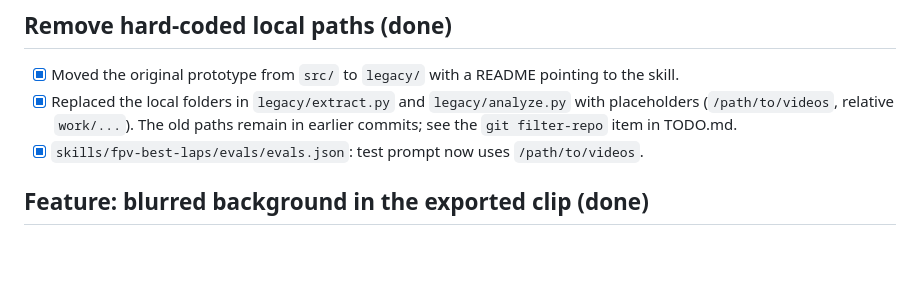
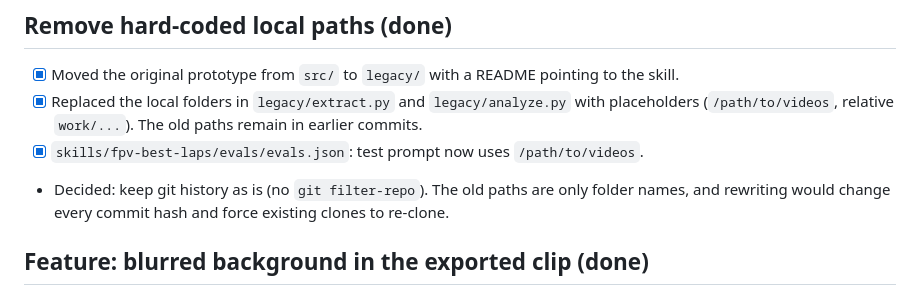
Before and after one commit to irom77/Racegow, a Markdown page: TODO-archive.md, the part around the change. Rendered like a GitHub page; blank space fills up the shorter version.

```diff
--- a/TODO-archive.md
+++ b/TODO-archive.md
@@ -6,9 +6,10 @@ Completed items moved out of [TODO.md](TODO.md), kept for the decisions and test
 
 - [x] Moved the original prototype from `src/` to `legacy/` with a README pointing to the skill.
 - [x] Replaced the local folders in `legacy/extract.py` and `legacy/analyze.py` with placeholders
-  (`/path/to/videos`, relative `work/...`). The old paths remain in earlier commits; see the
-  `git filter-repo` item in TODO.md.
+  (`/path/to/videos`, relative `work/...`). The old paths remain in earlier commits.
 - [x] `skills/fpv-best-laps/evals/evals.json`: test prompt now uses `/path/to/videos`.
+- Decided: keep git history as is (no `git filter-repo`). The old paths are only folder names, and
+  rewriting would change every commit hash and force existing clones to re-clone.
 
 ## Feature: blurred background in the exported clip (done)
 
```
Also changed, not shown: TODO.md (+0 -8 lines).
